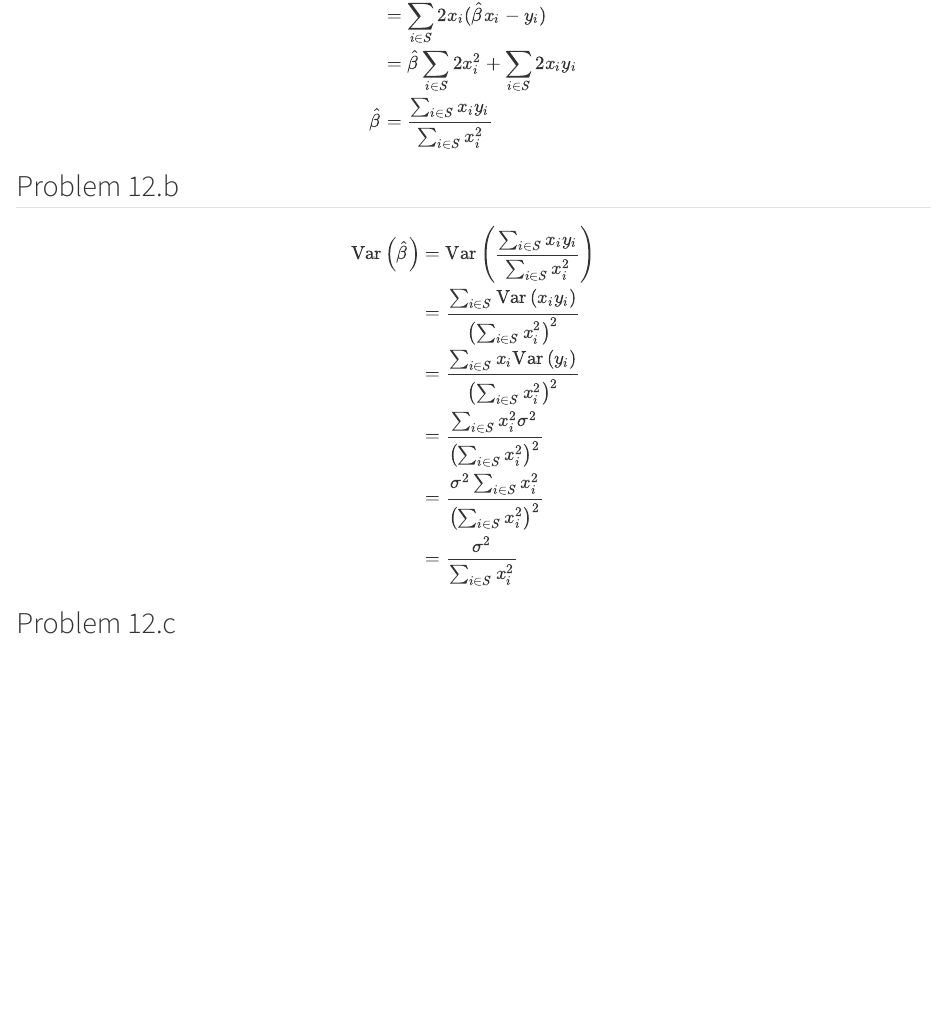
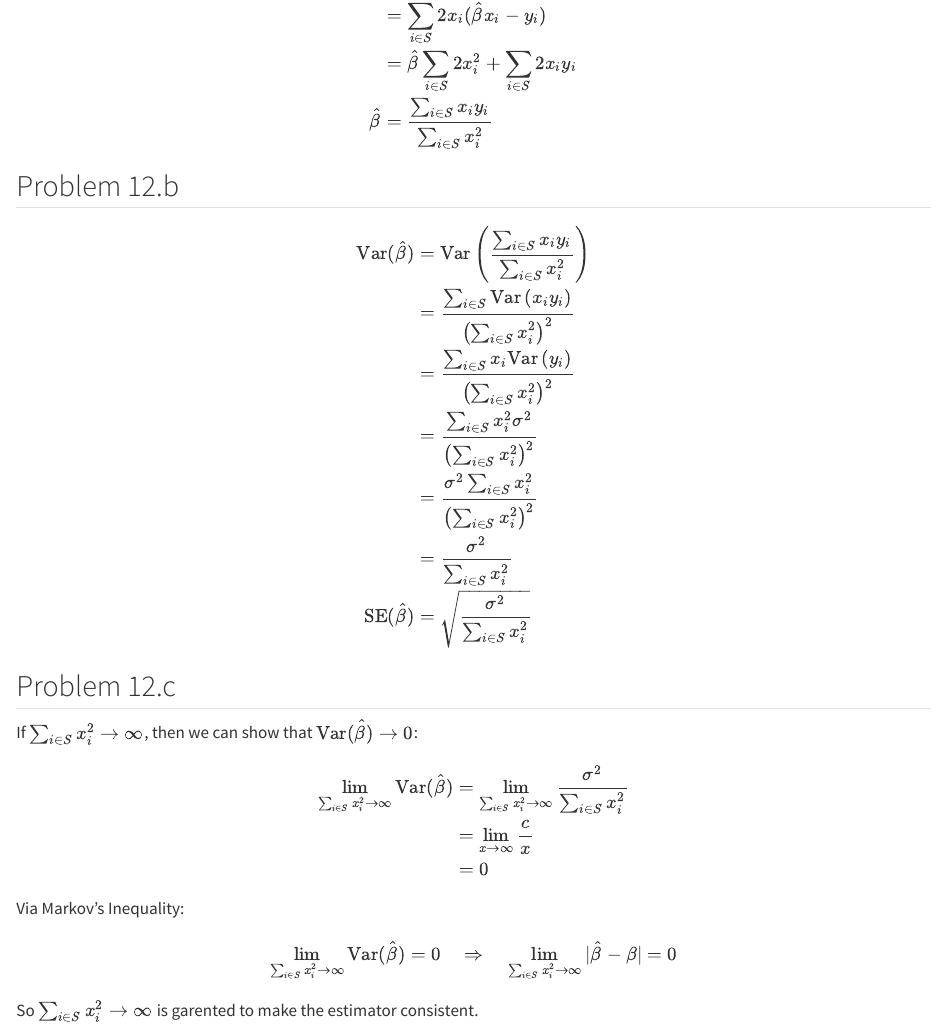
Before and after one commit to AlistairKeiller/STATS-202, a Quarto document (HW1.qmd): the page in a window 1100 px wide, from 14670 px down. Rendered offline with R 4.5, knitr and Pandoc in place of Quarto, with nearby package versions; some code elsewhere in the file could not run offline.

Commit message:
add 12.c

```diff
--- a/HW1.qmd
+++ b/HW1.qmd
@@ -281,13 +281,27 @@ $$
 ## Problem 12.b
 $$
 \begin{split}
-\text{Var}\left(\hat{\beta}\right) &= \text{Var}\left(\frac{\sum_{i \in S}x_i y_i}{\sum_{i \in S}x_i^2}\right) \\
+\text{Var}(\hat{\beta}) &= \text{Var}\left(\frac{\sum_{i \in S}x_i y_i}{\sum_{i \in S}x_i^2}\right) \\
 &=\frac{\sum_{i \in S}\text{Var}\left(x_iy_i\right)}{\left(\sum_{i \in S} x_i^2\right)^2} \\
 &=\frac{\sum_{i \in S}x_i\text{Var}\left(y_i\right)}{\left(\sum_{i \in S} x_i^2\right)^2} \\
 &=\frac{\sum_{i \in S}x_i^2\sigma^2}{\left(\sum_{i \in S} x_i^2\right)^2} \\
 &=\frac{\sigma^2\sum_{i \in S}x_i^2}{\left(\sum_{i \in S} x_i^2\right)^2} \\
 &=\frac{\sigma^2}{\sum_{i \in S} x_i^2} \\
+\text{SE}(\hat{\beta})&=\sqrt{\frac{\sigma^2}{\sum_{i \in S} x_i^2}}
 \end{split}
 $$
 
 ## Problem 12.c
+If $\sum_{i \in S} x_i^2 \rightarrow\infty$, then we can show that $\text{Var}(\hat{\beta}) \rightarrow 0$:
+$$
+\begin{split}
+\lim_{\sum_{i \in S} x_i^2 \rightarrow\infty}\text{Var}(\hat{\beta})&=\lim_{\sum_{i \in S} x_i^2 \rightarrow\infty}\frac{\sigma^2}{\sum_{i \in S} x_i^2} \\
+&=\lim_{x\rightarrow\infty}\frac{c}{x} \\
+&=0
+\end{split}
+$$
+Via Markov's Inequality:
+$$
+\lim_{\sum_{i \in S} x_i^2 \rightarrow\infty}\text{Var}(\hat{\beta})=0\quad\Rightarrow\quad\lim_{\sum_{i \in S} x_i^2 \rightarrow\infty}|\hat{\beta}-\beta|=0
+$$
+So $\sum_{i \in S} x_i^2 \rightarrow\infty$ is garented to make the estimator consistent.
```
